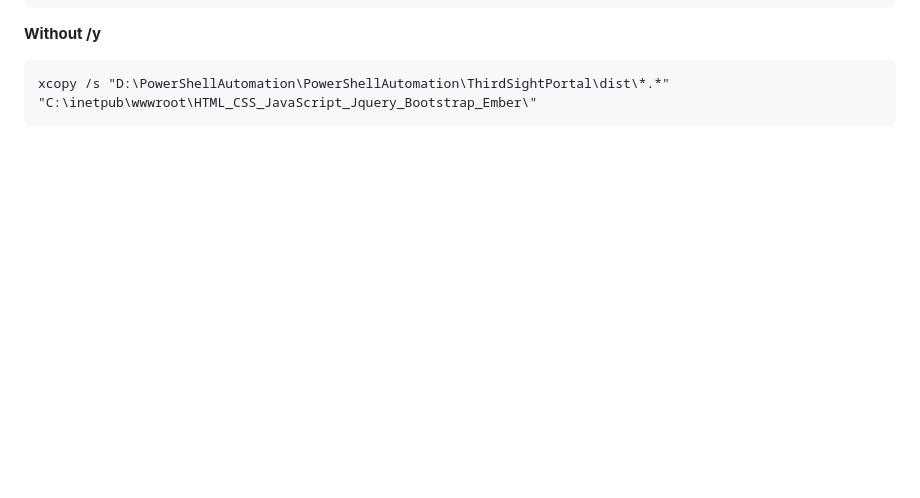
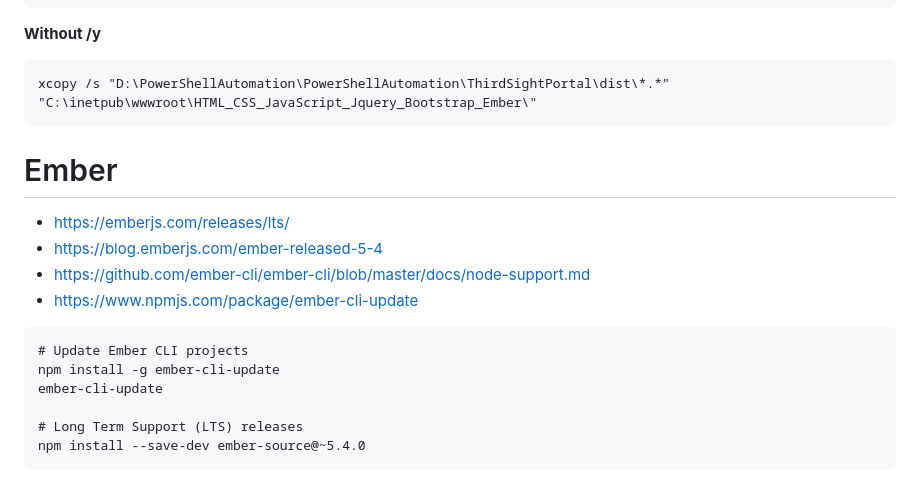
Before and after one commit to gtechsltn/PowerShellAutomation, a Markdown page: README.md, the part around the change. Drawn GitHub-style; blank space fills up the shorter version.

````diff
--- a/README.md
+++ b/README.md
@@ -170,3 +170,18 @@ xcopy /s /y "D:\PowerShellAutomation\PowerShellAutomation\ThirdSightPortal\dist\
 ```
 xcopy /s "D:\PowerShellAutomation\PowerShellAutomation\ThirdSightPortal\dist\*.*" "C:\inetpub\wwwroot\HTML_CSS_JavaScript_Jquery_Bootstrap_Ember\"
 ```
+
+# Ember
++ https://emberjs.com/releases/lts/
++ https://blog.emberjs.com/ember-released-5-4
++ https://github.com/ember-cli/ember-cli/blob/master/docs/node-support.md
++ https://www.npmjs.com/package/ember-cli-update
+
+```
+# Update Ember CLI projects
+npm install -g ember-cli-update
+ember-cli-update
+
+# Long Term Support (LTS) releases
+npm install --save-dev ember-source@~5.4.0
+```
````
